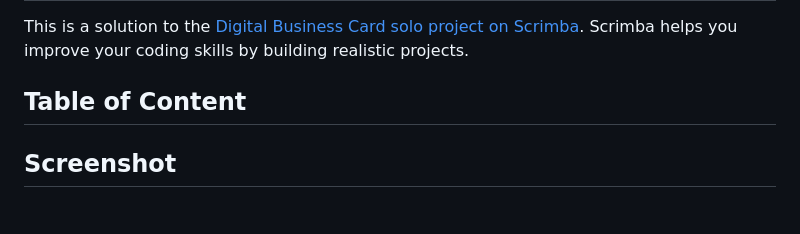
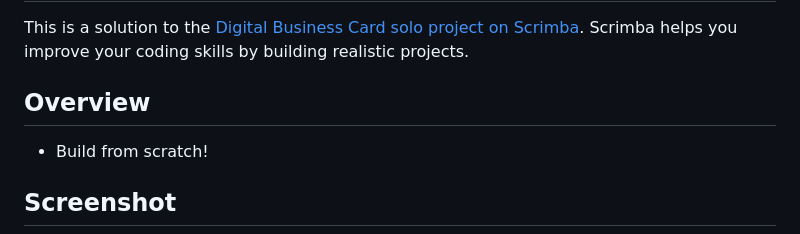
Before and after one commit to Shivendra-github/digital-business-card, a Markdown page: README.md, the part around the change. Drawn GitHub-style; blank space fills up the shorter version.

```diff
--- a/README.md
+++ b/README.md
@@ -1,7 +1,13 @@
 # Scrimba - Digital Business Card solution
 <p>This is a solution to the <a href='https://scrimba.com/learn/learnjavascript/' >Digital Business Card solo project on Scrimba</a>. Scrimba helps you improve your coding skills by building realistic projects.</p>
 
-## Table of Content
+## Overview
+<ul>
+
+<li>Build from scratch!</li>
+
+
+</ul>
 
 
 
```
